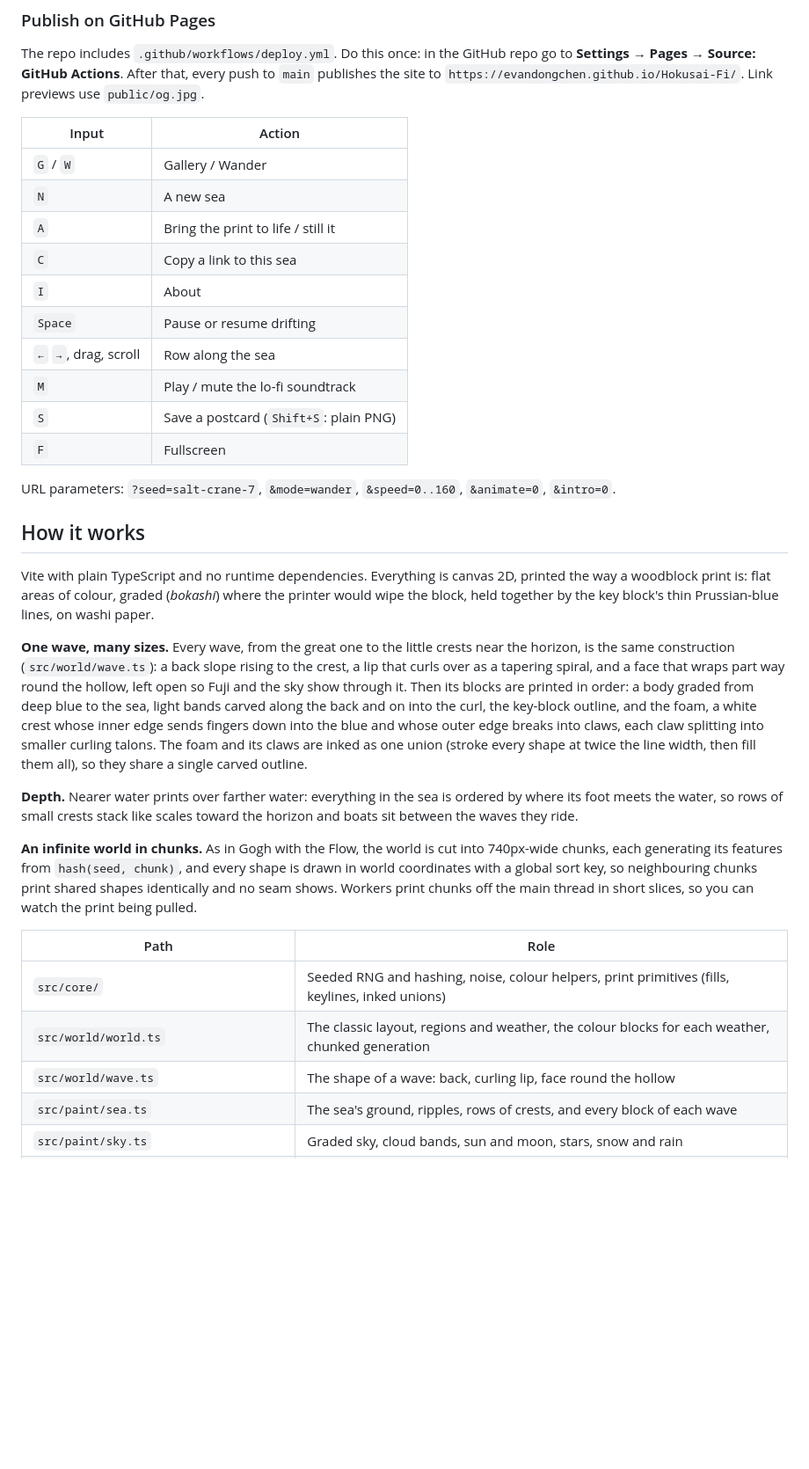
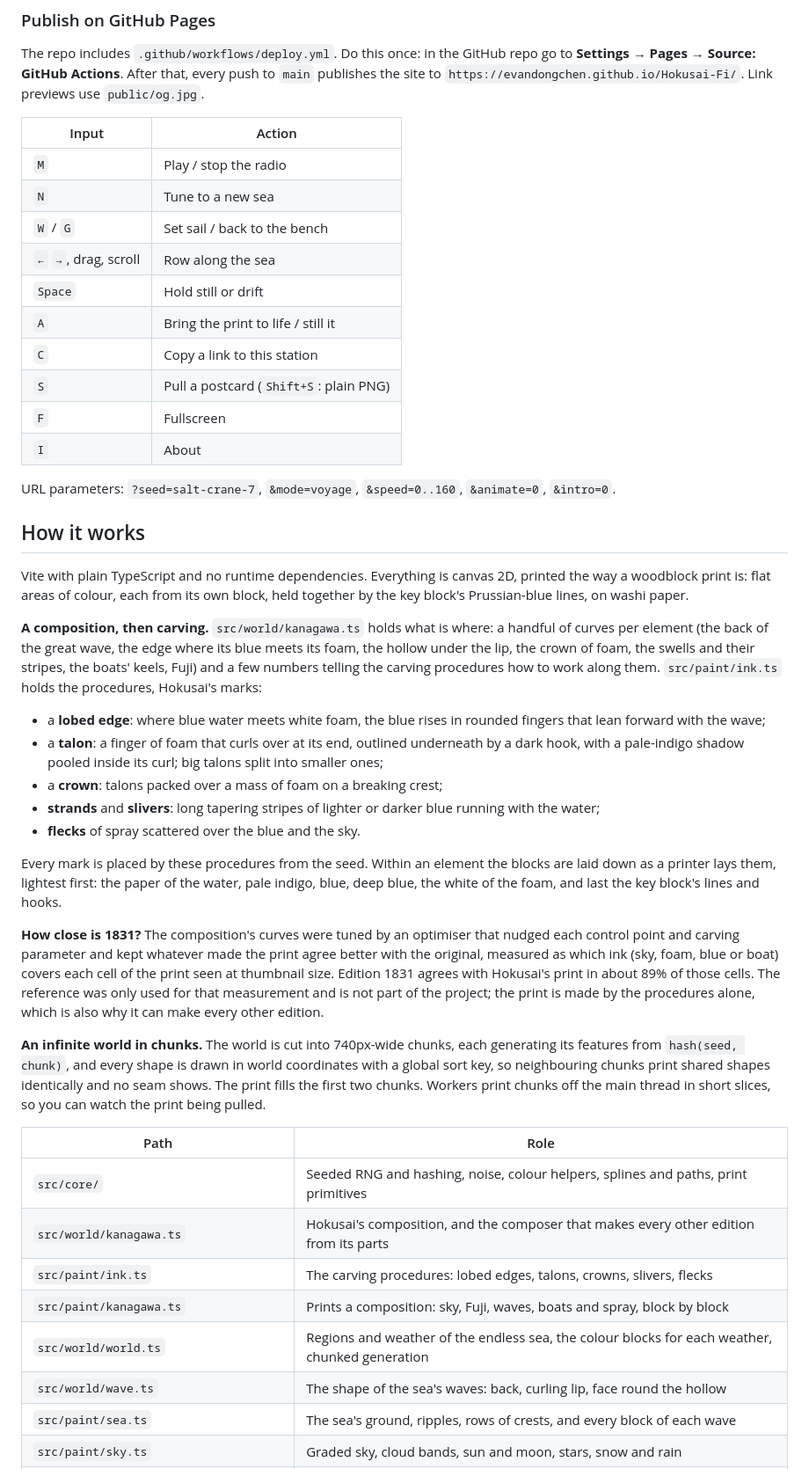
Before and after one commit to EvanDongChen/Hokusai-Fi, a Markdown page: README.md, the part around one of its changes. Shown at 88% size. Rendered like a GitHub page; blank space fills up the shorter version.

```diff
--- a/README.md
+++ b/README.md
@@ -64,50 +83,65 @@ to `https://evandongchen.github.io/Hokusai-Fi/`. Link previews use `public/og.jp
 
 | Input | Action |
 | --- | --- |
-| `G` / `W` | Gallery / Wander |
-| `N` | A new sea |
+| `M` | Play / stop the radio |
+| `N` | Tune to a new sea |
+| `W` / `G` | Set sail / back to the bench |
+| `←` `→`, drag, scroll | Row along the sea |
+| `Space` | Hold still or drift |
 | `A` | Bring the print to life / still it |
-| `C` | Copy a link to this sea |
+| `C` | Copy a link to this station |
+| `S` | Pull a postcard (`Shift+S`: plain PNG) |
+| `F` | Fullscreen |
 | `I` | About |
-| `Space` | Pause or resume drifting |
-| `←` `→`, drag, scroll | Row along the sea |
-| `M` | Play / mute the lo-fi soundtrack |
-| `S` | Save a postcard (`Shift+S`: plain PNG) |
-| `F` | Fullscreen |
 
-URL parameters: `?seed=salt-crane-7`, `&mode=wander`, `&speed=0..160`, `&animate=0`, `&intro=0`.
+URL parameters: `?seed=salt-crane-7`, `&mode=voyage`, `&speed=0..160`, `&animate=0`, `&intro=0`.
 
 ## How it works
 
 Vite with plain TypeScript and no runtime dependencies. Everything is canvas 2D, printed the way a
-woodblock print is: flat areas of colour, graded (*bokashi*) where the printer would wipe the block,
-held together by the key block's thin Prussian-blue lines, on washi paper.
+woodblock print is: flat areas of colour, each from its own block, held together by the key
+block's Prussian-blue lines, on washi paper.
 
-**One wave, many sizes.** Every wave, from the great one to the little crests near the horizon, is
-the same construction (`src/world/wave.ts`): a back slope rising to the crest, a lip that curls
-over as a tapering spiral, and a face that wraps part way round the hollow, left open so Fuji and
-the sky show through it. Then its blocks are printed in order: a body graded from deep blue to the
-sea, light bands carved along the back and on into the curl, the key-block outline, and the foam,
-a white crest whose inner edge sends fingers down into the blue and whose outer edge breaks into
-claws, each claw splitting into smaller curling talons. The foam and its claws are inked as one
-union (stroke every shape at twice the line width, then fill them all), so they share a single
-carved outline.
+**A composition, then carving.** `src/world/kanagawa.ts` holds what is where: a handful of curves
+per element (the back of the great wave, the edge where its blue meets its foam, the hollow under
+the lip, the crown of foam, the swells and their stripes, the boats' keels, Fuji) and a few numbers
+telling the carving procedures how to work along them. `src/paint/ink.ts` holds the procedures,
+Hokusai's marks:
 
-**Depth.** Nearer water prints over farther water: everything in the sea is ordered by where its
-foot meets the water, so rows of small crests stack like scales toward the horizon and boats sit
-between the waves they ride.
+- a **lobed edge**: where blue water meets white foam, the blue rises in rounded fingers that lean
+  forward with the wave;
+- a **talon**: a finger of foam that curls over at its end, outlined underneath by a dark hook,
+  with a pale-indigo shadow pooled inside its curl; big talons split into smaller ones;
+- a **crown**: talons packed over a mass of foam on a breaking crest;
+- **strands** and **slivers**: long tapering stripes of lighter or darker blue running with the
+  water;
+- **flecks** of spray scattered over the blue and the sky.
 
-**An infinite world in chunks.** As in Gogh with the Flow, the world is cut into 740px-wide chunks,
-each generating its features from `hash(seed, chunk)`, and every shape is drawn in world
-coordinates with a global sort key, so neighbouring chunks print shared shapes identically and no
-seam shows. Workers print chunks off the main thread in short slices, so you can watch the print
-being pulled.
+Every mark is placed by these procedures from the seed. Within an element the blocks are laid
+down as a printer lays them, lightest first: the paper of the water, pale indigo, blue, deep
+blue, the white of the foam, and last the key block's lines and hooks.
+
+**How close is 1831?** The composition's curves were tuned by an optimiser that nudged each
+control point and carving parameter and kept whatever made the print agree better with the
+original, measured as which ink (sky, foam, blue or boat) covers each cell of the print seen at
+thumbnail size. Edition 1831 agrees with Hokusai's print in about 89% of those cells. The
+reference was only used for that measurement and is not part of the project; the print is made
+by the procedures alone, which is also why it can make every other edition.
+
+**An infinite world in chunks.** The world is cut into 740px-wide chunks, each generating its
+features from `hash(seed, chunk)`, and every shape is drawn in world coordinates with a global
+sort key, so neighbouring chunks print shared shapes identically and no seam shows. The print
+fills the first two chunks. Workers print chunks off the main thread in short slices, so you can
+watch the print being pulled.
 
 | Path | Role |
 | --- | --- |
-| `src/core/` | Seeded RNG and hashing, noise, colour helpers, print primitives (fills, keylines, inked unions) |
-| `src/world/world.ts` | The classic layout, regions and weather, the colour blocks for each weather, chunked generation |
-| `src/world/wave.ts` | The shape of a wave: back, curling lip, face round the hollow |
+| `src/core/` | Seeded RNG and hashing, noise, colour helpers, splines and paths, print primitives |
+| `src/world/kanagawa.ts` | Hokusai's composition, and the composer that makes every other edition from its parts |
+| `src/paint/ink.ts` | The carving procedures: lobed edges, talons, crowns, slivers, flecks |
+| `src/paint/kanagawa.ts` | Prints a composition: sky, Fuji, waves, boats and spray, block by block |
+| `src/world/world.ts` | Regions and weather of the endless sea, the colour blocks for each weather, chunked generation |
+| `src/world/wave.ts` | The shape of the sea's waves: back, curling lip, face round the hollow |
 | `src/paint/sea.ts` | The sea's ground, ripples, rows of crests, and every block of each wave |
 | `src/paint/sky.ts` | Graded sky, cloud bands, sun and moon, stars, snow and rain |
 | `src/paint/shore.ts` | Fuji, far hills, pine headlands, islets with a shrine gate, distant sails |
```
Also changed, not shown: other parts of README.md (+55 -36 lines), CLAUDE.md (+2 -1 lines), docs/editions.png (added), docs/studio.png (added), public/og.jpg, 3 other files.
